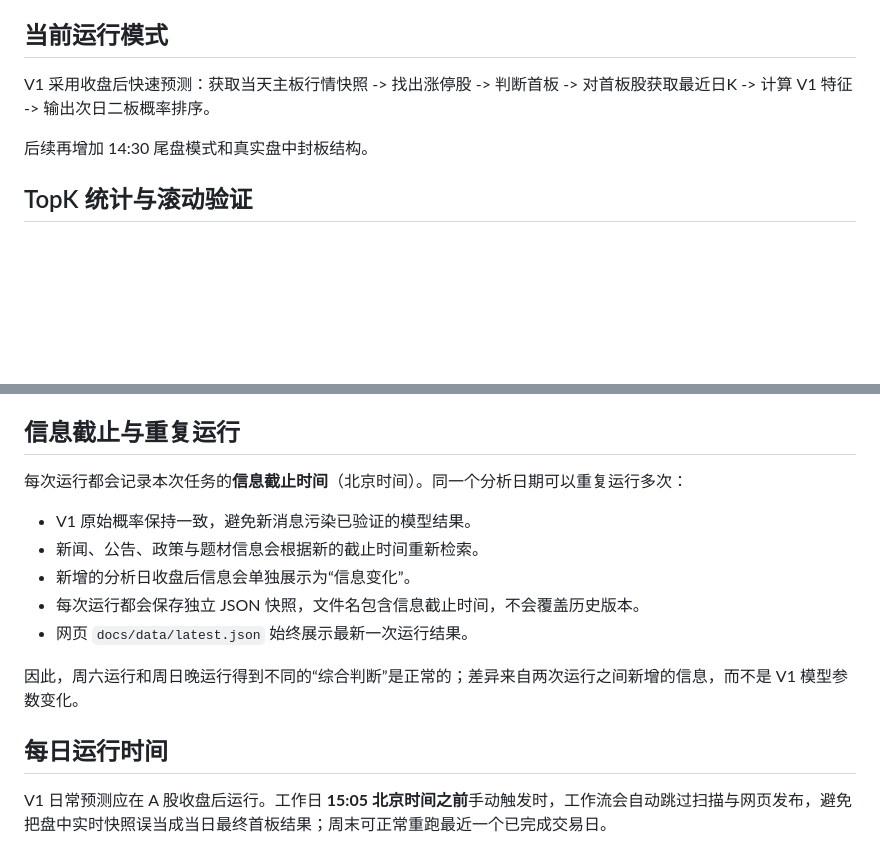
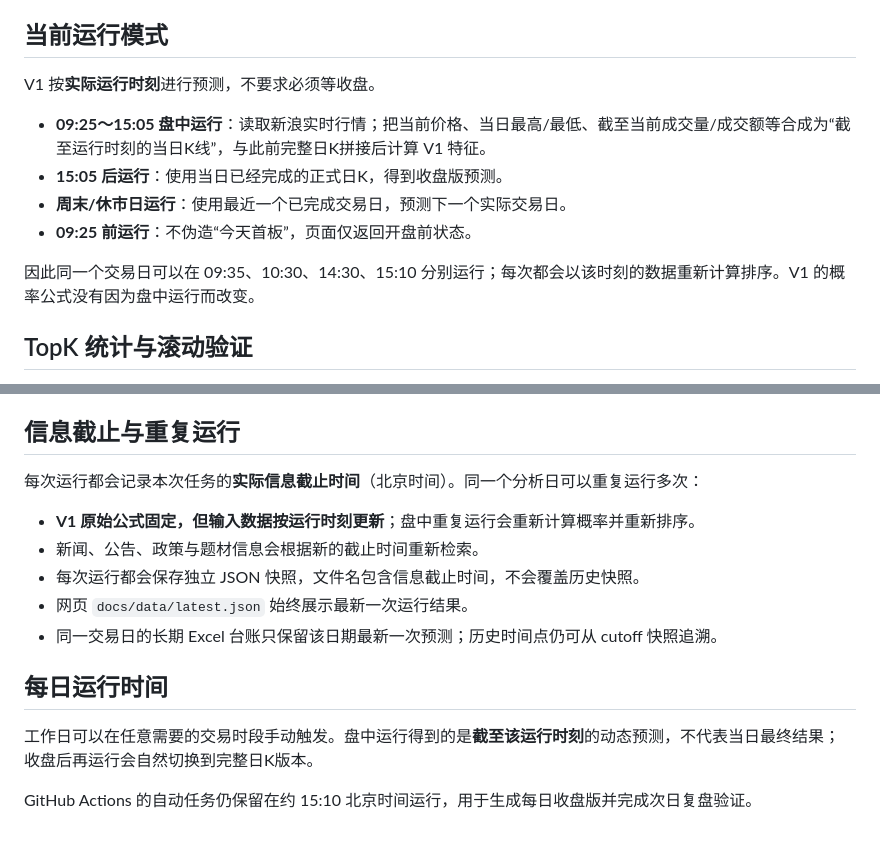
Before and after one commit to ethanjiang1008-lgtm/a-share-one-to-two-picker, a Markdown page: README.md, 2 parts joined by grey strips. GitHub-like rendering; blank space fills up the shorter version.

Commit message:
docs: clarify runtime-based prediction mode

```diff
--- a/README.md
+++ b/README.md
@@ -33,9 +33,14 @@ V1 不依赖东方财富 5 分钟接口。
 
 ## 当前运行模式
 
-V1 采用收盘后快速预测：获取当天主板行情快照 -> 找出涨停股 -> 判断首板 -> 对首板股获取最近日K -> 计算 V1 特征 -> 输出次日二板概率排序。
+V1 按**实际运行时刻**进行预测，不要求必须等收盘。
 
-后续再增加 14:30 尾盘模式和真实盘中封板结构。
+- **09:25～15:05 盘中运行**：读取新浪实时行情；把当前价格、当日最高/最低、截至当前成交量/成交额等合成为“截至运行时刻的当日K线”，与此前完整日K拼接后计算 V1 特征。
+- **15:05 后运行**：使用当日已经完成的正式日K，得到收盘版预测。
+- **周末/休市日运行**：使用最近一个已完成交易日，预测下一个实际交易日。
+- **09:25 前运行**：不伪造“今天首板”，页面仅返回开盘前状态。
+
+因此同一个交易日可以在 09:35、10:30、14:30、15:10 分别运行；每次都会以该时刻的数据重新计算排序。V1 的概率公式没有因为盘中运行而改变。
 
 ## TopK 统计与滚动验证
 
@@ -135,17 +140,17 @@ V1 概率模型保持冻结，不因“新闻/公告原因分析”而重新训
 
 ## 信息截止与重复运行
 
-每次运行都会记录本次任务的**信息截止时间**（北京时间）。同一个分析日期可以重复运行多次：
+每次运行都会记录本次任务的**实际信息截止时间**（北京时间）。同一个分析日可以重复运行多次：
 
-- V1 原始概率保持一致，避免新消息污染已验证的模型结果。
+- **V1 原始公式固定，但输入数据按运行时刻更新**；盘中重复运行会重新计算概率并重新排序。
 - 新闻、公告、政策与题材信息会根据新的截止时间重新检索。
-- 新增的分析日收盘后信息会单独展示为“信息变化”。
-- 每次运行都会保存独立 JSON 快照，文件名包含信息截止时间，不会覆盖历史版本。
+- 每次运行都会保存独立 JSON 快照，文件名包含信息截止时间，不会覆盖历史快照。
 - 网页 `docs/data/latest.json` 始终展示最新一次运行结果。
-
-因此，周六运行和周日晚运行得到不同的“综合判断”是正常的；差异来自两次运行之间新增的信息，而不是 V1 模型参数变化。
+- 同一交易日的长期 Excel 台账只保留该日期最新一次预测；历史时间点仍可从 cutoff 快照追溯。
 
 
 ## 每日运行时间
 
-V1 日常预测应在 A 股收盘后运行。工作日 **15:05 北京时间之前**手动触发时，工作流会自动跳过扫描与网页发布，避免把盘中实时快照误当成当日最终首板结果；周末可正常重跑最近一个已完成交易日。
+工作日可以在任意需要的交易时段手动触发。盘中运行得到的是**截至该运行时刻**的动态预测，不代表当日最终结果；收盘后再运行会自然切换到完整日K版本。
+
+GitHub Actions 的自动任务仍保留在约 15:10 北京时间运行，用于生成每日收盘版并完成次日复盘验证。
```
